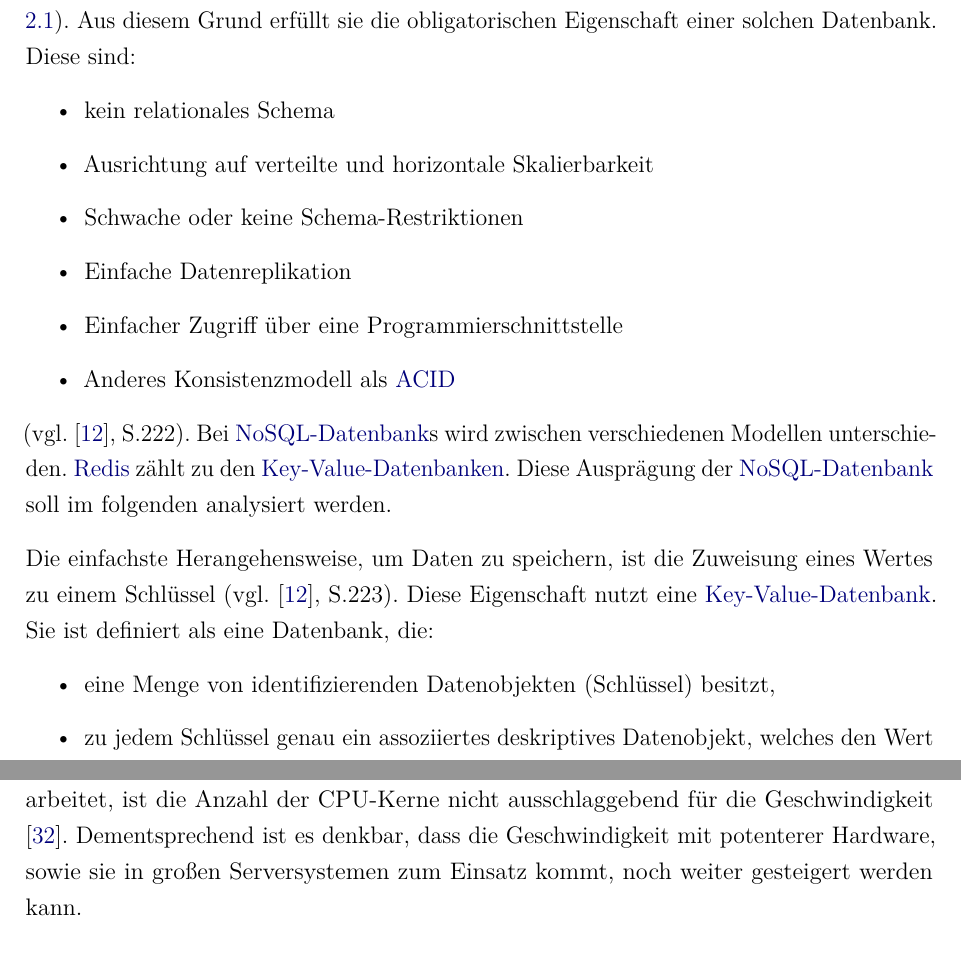
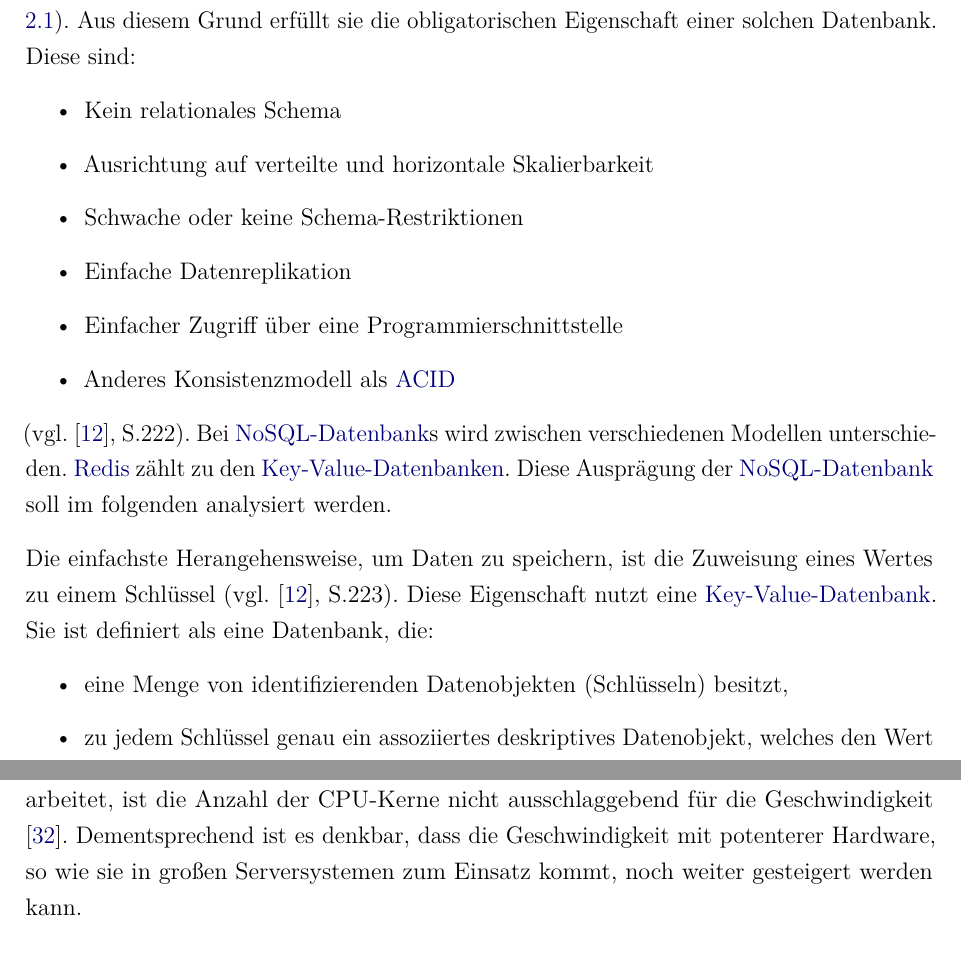
Before and after one commit to Juli-03/DB2_Redis, a LaTeX document (E-Book_Redis/dokumentation.tex, which reads E-Book_Redis/content/05.tex, E-Book_Redis/content/27.tex): two parts of pages 13 and 28 of 35, joined at a grey line, cut so that both start at the same text. Compiled offline with pdfLaTeX.

Commit message:
minor changes

```diff
--- a/E-Book_Redis/content/05.tex
+++ b/E-Book_Redis/content/05.tex
@@ -3,7 +3,7 @@
 \subsection{Key-Value Datenbank}
 Wie bereits erläutert handelt es sich bei \acs{Redis} um eine \acs{NoSQL-Datenbank} (vgl. Abschnitt \ref{Geschichte}). Aus diesem Grund erfüllt sie die obligatorischen Eigenschaft einer solchen Datenbank. Diese sind:
 \begin{itemize}
-	\item kein relationales Schema
+	\item Kein relationales Schema
 	\item Ausrichtung auf verteilte und horizontale Skalierbarkeit
 	\item Schwache oder keine Schema-Restriktionen
 	\item Einfache Datenreplikation
@@ -14,7 +14,7 @@
 
 Die einfachste Herangehensweise, um Daten zu speichern, ist die Zuweisung eines Wertes zu einem Schlüssel (vgl. \cite{1}, S.223). Diese Eigenschaft nutzt eine \gls{kvDB}. Sie ist definiert als eine Datenbank, die:
 \begin{itemize}
-	\item  eine Menge von identifizierenden Datenobjekten (Schlüssel) besitzt,
+	\item  eine Menge von identifizierenden Datenobjekten (Schlüsseln) besitzt,
 	\item  zu jedem Schlüssel genau ein assoziiertes deskriptives Datenobjekt, welches den Wert zum zugehörigen Schlüssel darstellt, besitzt
 	\item und mit der Angabe des Schlüssels der zugehörige Wert aus der Datenbank abgefragt werden kann
 \end{itemize}
--- a/E-Book_Redis/content/27.tex
+++ b/E-Book_Redis/content/27.tex
@@ -5,4 +5,4 @@
 Bei dem in Redis integrierten Benchmark-Test, der mit dem Befehl \textit{redis-benchmark} ausgeführt werden kann, erreicht Redis auf einem 2021er MacBook Air, 180000 Schreiboperationen und über 200000 Leseoperationen pro Sekunde (vgl. \autoref{fig:redis-benchmark}).
 Hierbei ist zu beachten, dass die Geschwindigkeit der Datenbank natürlich sowohl von der benutzten Hardware als auch der Größe der Daten abhängt.
 Besonders die CPU wird bei der Verarbeitung von Daten stark beansprucht. Da Redis selbst allerdings nicht parallel arbeitet, ist die Anzahl der CPU-Kerne nicht ausschlaggebend für die Geschwindigkeit \cite{Redis-Docs-Benchmarks}.
-Dementsprechend ist es denkbar, dass die Geschwindigkeit mit potenterer Hardware, sowie sie in großen Serversystemen zum Einsatz kommt, noch weiter gesteigert werden kann.
+Dementsprechend ist es denkbar, dass die Geschwindigkeit mit potenterer Hardware, so wie sie in großen Serversystemen zum Einsatz kommt, noch weiter gesteigert werden kann.
```
Also changed, not shown: E-Book_Redis/content/03.tex (+2 -2 lines), E-Book_Redis/content/23.tex (+1 -1 lines), E-Book_Redis/content/05.tex (2 more changed lines).
